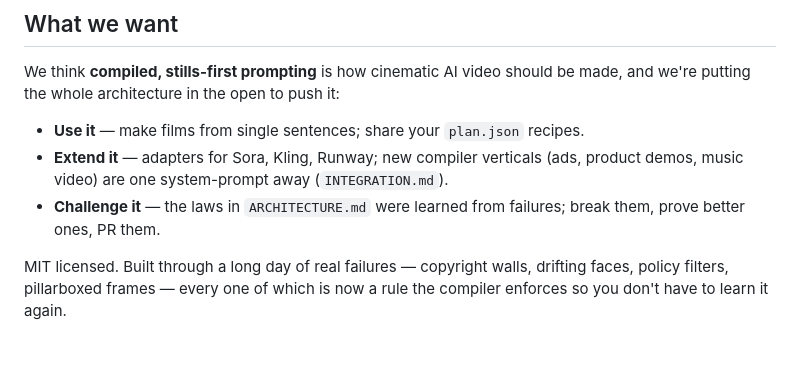
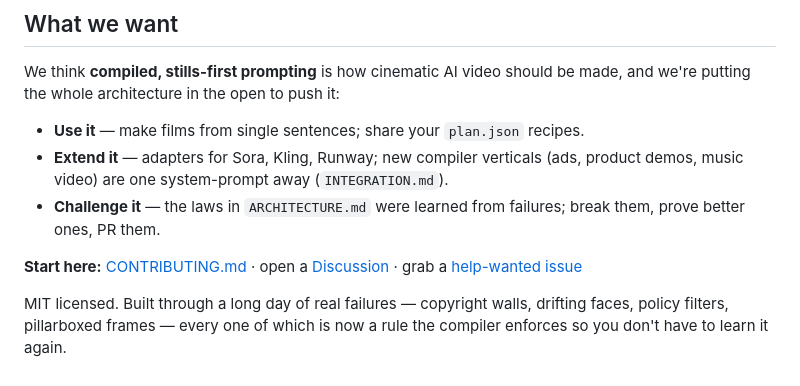
Before and after one commit to uby174/ftl-studio, a Markdown page: README.md, the part around the change. Rendered like a GitHub page; blank space fills up the shorter version.

Commit message:
Open for contribution: CONTRIBUTING guide + README links
Co-Authored-By: Claude Fable 5 <noreply@anthropic.com>

```diff
--- a/README.md
+++ b/README.md
@@ -96,6 +96,8 @@ be made, and we're putting the whole architecture in the open to push it:
 - **Extend it** — adapters for Sora, Kling, Runway; new compiler verticals (ads, product demos, music video) are one system-prompt away (`INTEGRATION.md`).
 - **Challenge it** — the laws in `ARCHITECTURE.md` were learned from failures; break them, prove better ones, PR them.
 
+**Start here:** [CONTRIBUTING.md](CONTRIBUTING.md) · open a [Discussion](../../discussions) · grab a [help-wanted issue](../../issues?q=is%3Aissue+is%3Aopen+label%3A%22help+wanted%22)
+
 MIT licensed. Built through a long day of real failures — copyright walls,
 drifting faces, policy filters, pillarboxed frames — every one of which is now
 a rule the compiler enforces so you don't have to learn it again.
```
Also changed, not shown: CONTRIBUTING.md (added, +68 -0 lines).
